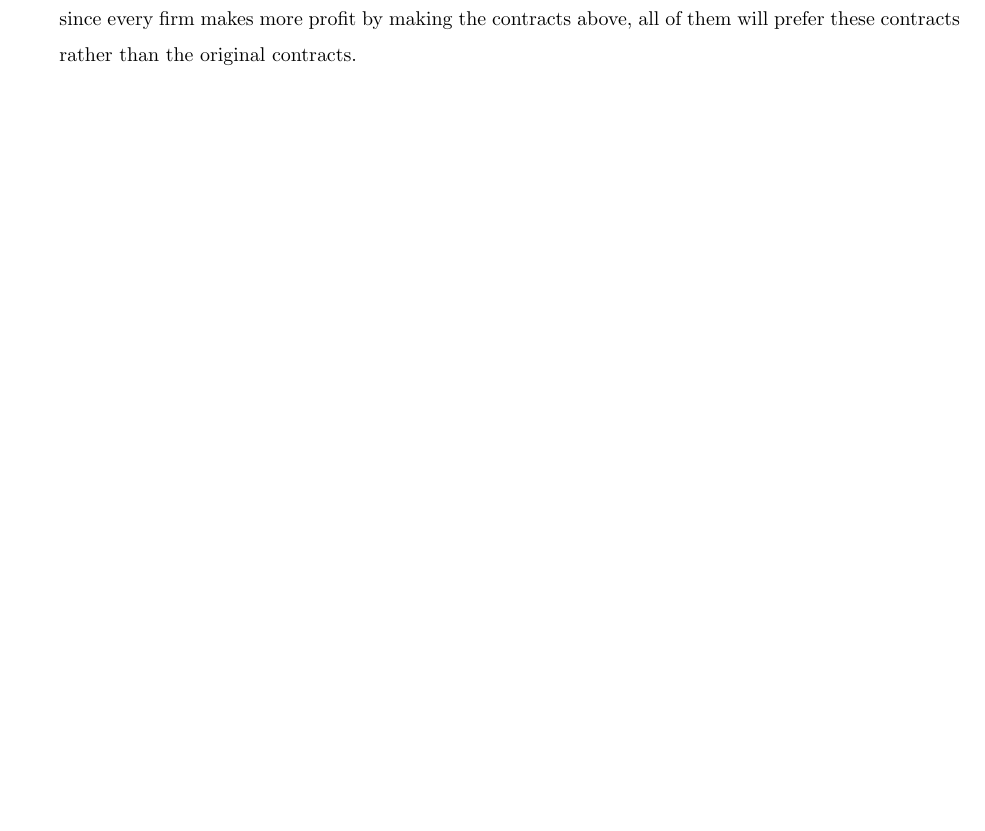
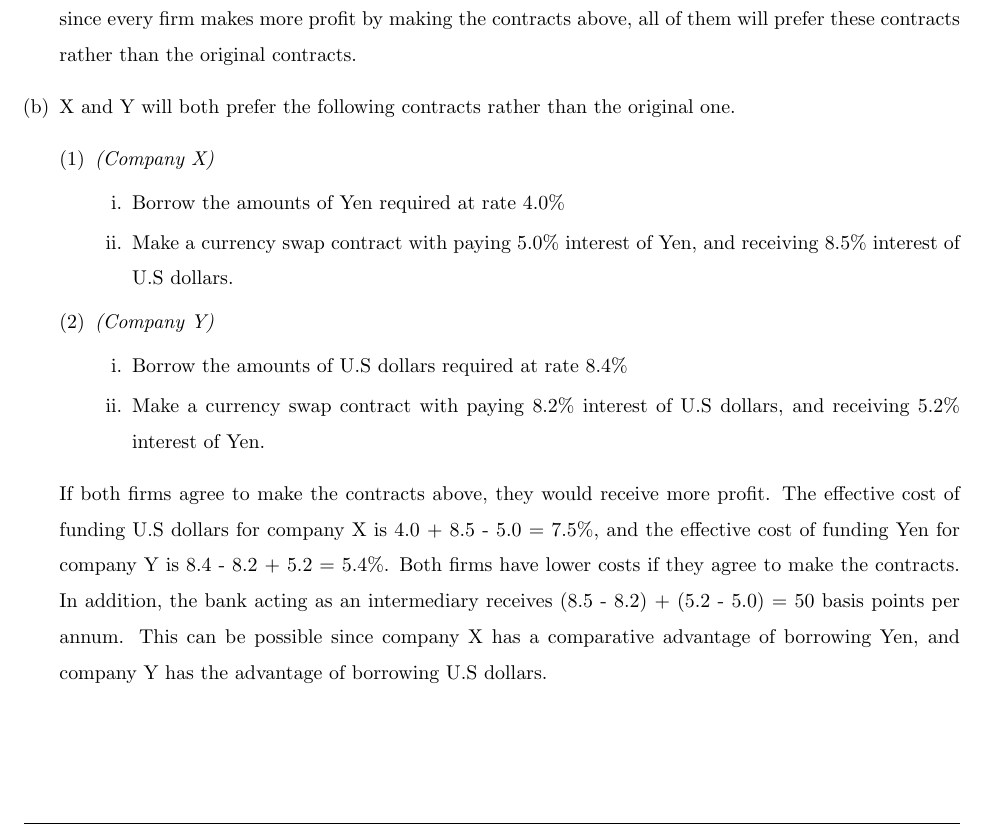
Before and after one commit to wbpark91/FIN513, a LaTeX problem sheet (Homework/HW2/FIN513_HW2.tex): part of page 5 of 5, cut so that both start at the same text, the shorter picture padded with empty space. Compiled offline with pdfLaTeX.

Commit message:
Problem 2-(b) solved

```diff
--- a/Homework/HW2/FIN513_HW2.tex
+++ b/Homework/HW2/FIN513_HW2.tex
@@ -289,6 +290,24 @@
 			\end{enumerate}
 		\end{enumerate}
 		By using the strategies above, the net rate where company A has to pay is 12.0\% + LIBOR - 12.0\% = LIBOR, which is less than the offered floating rate. Furthermore, the net rate company B has to pay is LIBOR + 0.6\% + 12.1\% - LIBOR = 12.7\%, which is also less than the offered fixed rate. Acting as an intermediary, the bank receives (LIBOR - 12.0\%) + (12.1\% - LIBOR) = 10 basis points. Therefore, since every firm makes more profit by making the contracts above, all of them will prefer these contracts rather than the original contracts.
+
+	%% sub-problem(b)
+	\item X and Y will both prefer the following contracts rather than the original one.
+		\begin{enumerate}[(1)]
+		\item \textit{(Company X)}
+			\begin{enumerate}
+				\item Borrow the amounts of Yen required at rate 4.0\%
+				\item Make a currency swap contract with paying 5.0\% interest of Yen, and receiving 8.5\% interest of U.S dollars.
+			\end{enumerate}
+		\item \textit{(Company Y)}
+			\begin{enumerate}
+				\item Borrow the amounts of U.S dollars required at rate 8.4\%
+				\item Make a currency swap contract with paying 8.2\% interest of U.S dollars, and receiving 5.2\% interest of Yen.
+			\end{enumerate}
+		\end{enumerate}
+		If both firms agree to make the contracts above, they would receive more profit. The effective cost of funding U.S dollars for company X is 4.0 + 8.5 - 5.0 = 7.5\%, and the effective cost of funding Yen for company Y is 8.4 - 8.2 + 5.2 = 5.4\%. Both firms have lower costs if they agree to make the contracts. In addition, the bank acting as an intermediary receives (8.5 - 8.2) + (5.2 - 5.0) = 50 basis points per annum. This can be possible since company X has a comparative advantage of borrowing Yen, and company Y has the advantage of borrowing U.S dollars.
 	\end{enumerate}
+
+
 \end{homeworkProblem}
 \end{document}
```
Also changed, not shown: Homework/HW2/FIN513_HW2.pdf, Homework/HW2/FIN513_HW2.tex (1 more changed lines), 2 other files.
